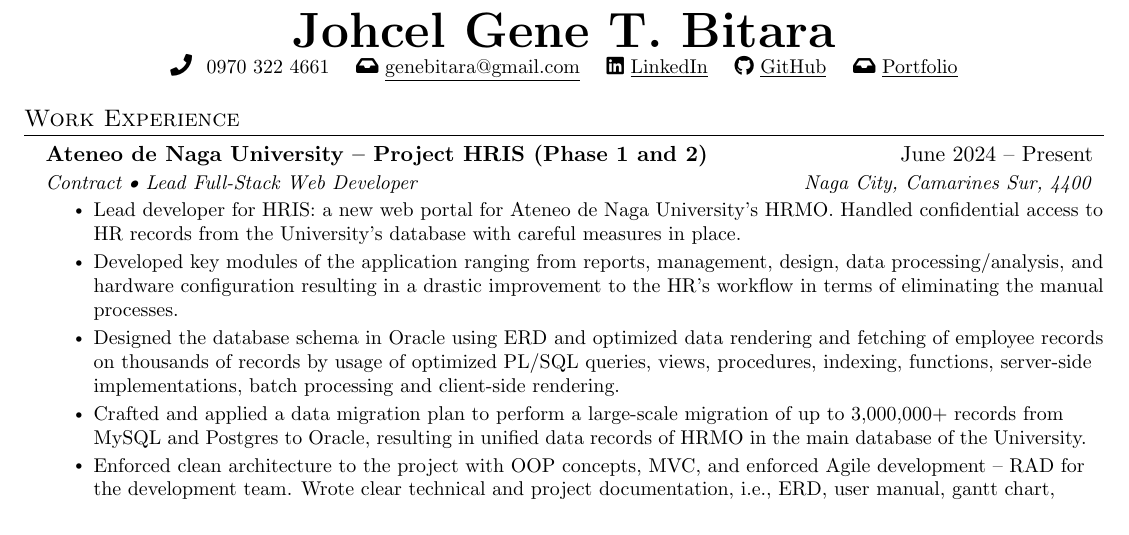
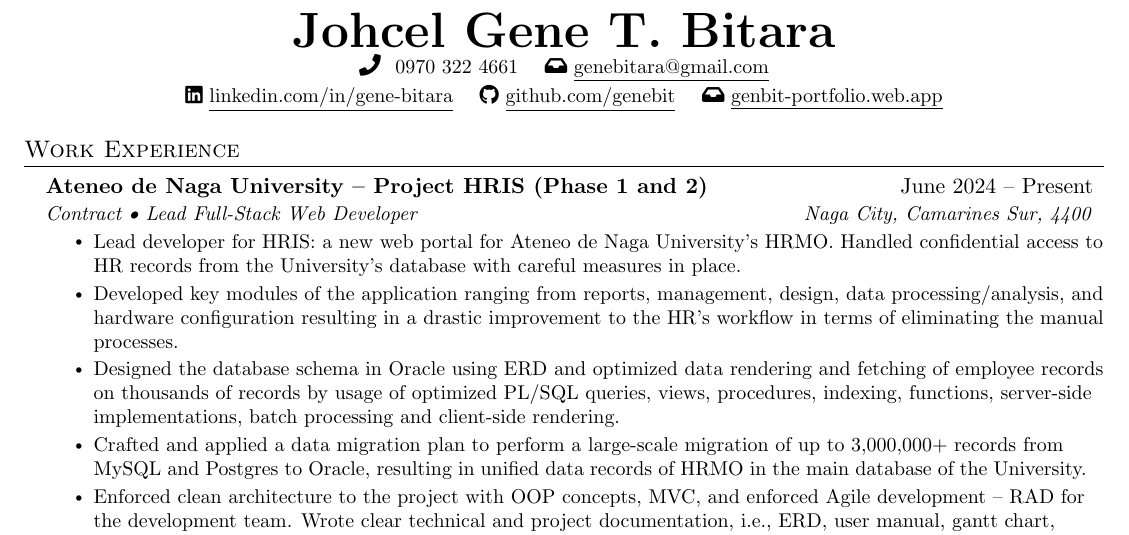
Before and after one commit to genebit/cv, a LaTeX CV (cv.tex, which reads sections/heading.tex): part of page 1 of 3, cut so that both start at the same text. Compiled offline with pdfLaTeX.

Commit message:
chore: updated linked in url.

```diff
--- a/sections/heading.tex
+++ b/sections/heading.tex
@@ -1,8 +1,8 @@
 \begin{center}
     \textbf{\Huge \scshape Johcel Gene T. Bitara} \\ \vspace{1pt}
     \seticon{faPhone} \ \small 0970 322 4661 \quad
-    \href{mailto:genebitara@gmail.com}{\seticon{faInbox} \underline{genebitara@gmail.com}} \quad
-    \href{https://www.linkedin.com/in/johcel-gene-bitara-a413b9283}{\seticon{faLinkedin} \underline{LinkedIn}} \quad
-    \href{https://github.com/genebit}{\seticon{faGithub} \underline{GitHub}} \quad
-    \href{http://genbit-portfolio.web.app/}{\seticon{faInbox} \underline{Portfolio}} \quad
+    \href{mailto:genebitara@gmail.com}{\seticon{faInbox} \underline{genebitara@gmail.com}} \\ \vspace{1pt}
+    \href{https://www.linkedin.com/in/gene-bitara}{\seticon{faLinkedin} \underline{linkedin.com/in/gene-bitara}} \quad
+    \href{https://github.com/genebit}{\seticon{faGithub} \underline{github.com/genebit}} \quad
+    \href{http://genbit-portfolio.web.app}{\seticon{faInbox} \underline{genbit-portfolio.web.app}} \quad
 \end{center}
```
Also changed, not shown: cv.pdf.
